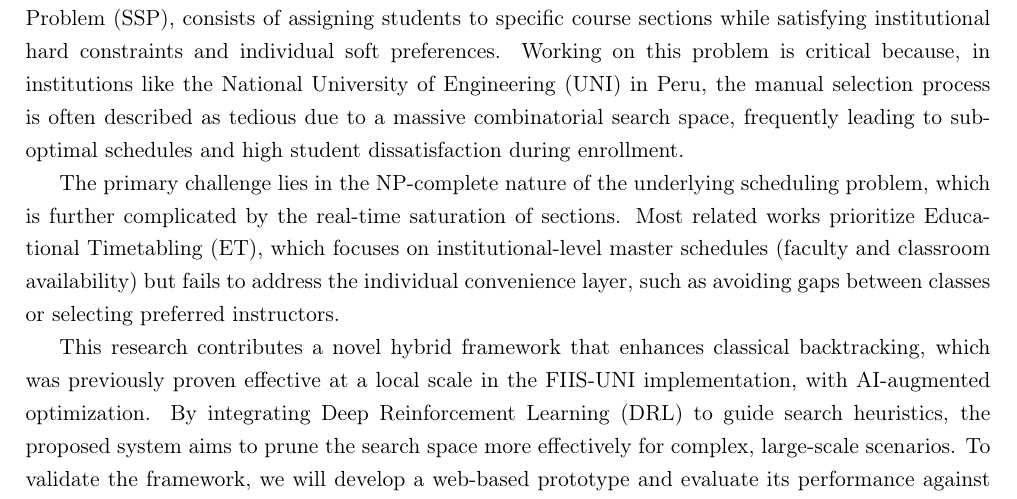
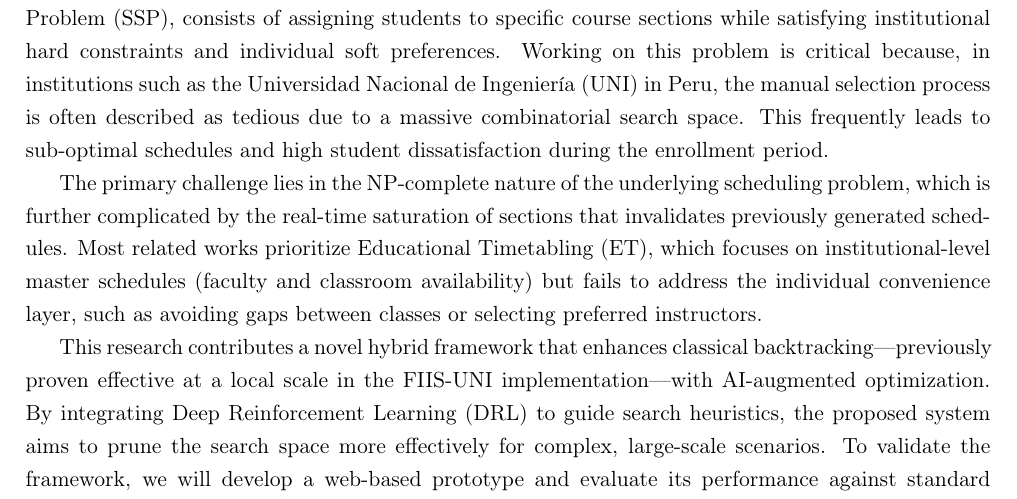
Before and after one commit to LuisAlbertoVasquezVargas/MO903-T3-Final-Coursework, a LaTeX document (src/main.tex, which reads src/sections/intro.tex): part of page 2 of 4, cut so that both start at the same text. Compiled offline with pdfLaTeX.

Commit message:
intro section done

```diff
--- a/src/sections/intro.tex
+++ b/src/sections/intro.tex
@@ -1,8 +1,8 @@
 % src/sections/intro.tex
 
 \section{Introduction}
-The Personalized Student Timetabling Problem (PSTP), a specialized variant of the Student Scheduling Problem (SSP), consists of assigning students to specific course sections while satisfying institutional hard constraints and individual soft preferences. Working on this problem is critical because, in institutions like the National University of Engineering (UNI) in Peru, the manual selection process is often described as tedious due to a massive combinatorial search space, frequently leading to sub-optimal schedules and high student dissatisfaction during enrollment.
+The Personalized Student Timetabling Problem (PSTP), a specialized variant of the Student Scheduling Problem (SSP), consists of assigning students to specific course sections while satisfying institutional hard constraints and individual soft preferences. Working on this problem is critical because, in institutions such as the Universidad Nacional de Ingeniería (UNI) in Peru, the manual selection process is often described as tedious due to a massive combinatorial search space. This frequently leads to sub-optimal schedules and high student dissatisfaction during the enrollment period.
 
-The primary challenge lies in the NP-complete nature of the underlying scheduling problem, which is further complicated by the real-time saturation of sections. Most related works prioritize Educational Timetabling (ET), which focuses on institutional-level master schedules (faculty and classroom availability) but fails to address the individual convenience layer, such as avoiding gaps between classes or selecting preferred instructors.
+The primary challenge lies in the NP-complete nature of the underlying scheduling problem, which is further complicated by the real-time saturation of sections that invalidates previously generated schedules. Most related works prioritize Educational Timetabling (ET), which focuses on institutional-level master schedules (faculty and classroom availability) but fails to address the individual convenience layer, such as avoiding gaps between classes or selecting preferred instructors.
 
-This research contributes a novel hybrid framework that enhances classical backtracking, which was previously proven effective at a local scale in the FIIS-UNI implementation, with AI-augmented optimization. By integrating Deep Reinforcement Learning (DRL) to guide search heuristics, the proposed system aims to prune the search space more effectively for complex, large-scale scenarios. To validate the framework, we will develop a web-based prototype and evaluate its performance against standard backtracking and linear programming baselines using real-world academic data, focusing on runtime efficiency and solution quality.
+This research contributes a novel hybrid framework that enhances classical backtracking—previously proven effective at a local scale in the FIIS-UNI implementation—with AI-augmented optimization. By integrating Deep Reinforcement Learning (DRL) to guide search heuristics, the proposed system aims to prune the search space more effectively for complex, large-scale scenarios. To validate the framework, we will develop a web-based prototype and evaluate its performance against standard backtracking and linear programming baselines using real-world academic data, focusing on runtime efficiency and solution quality.
```
Also changed, not shown: output/main.pdf.
